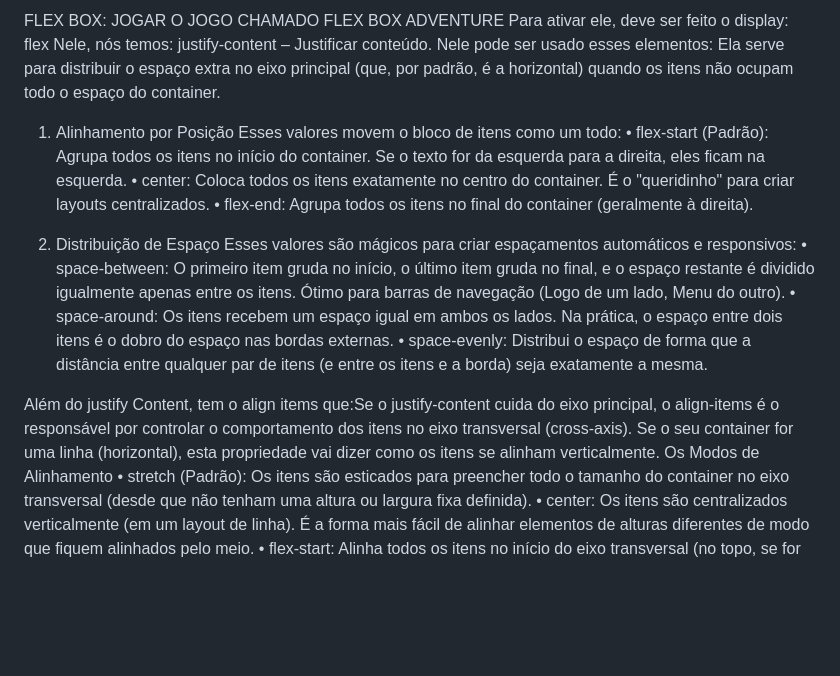
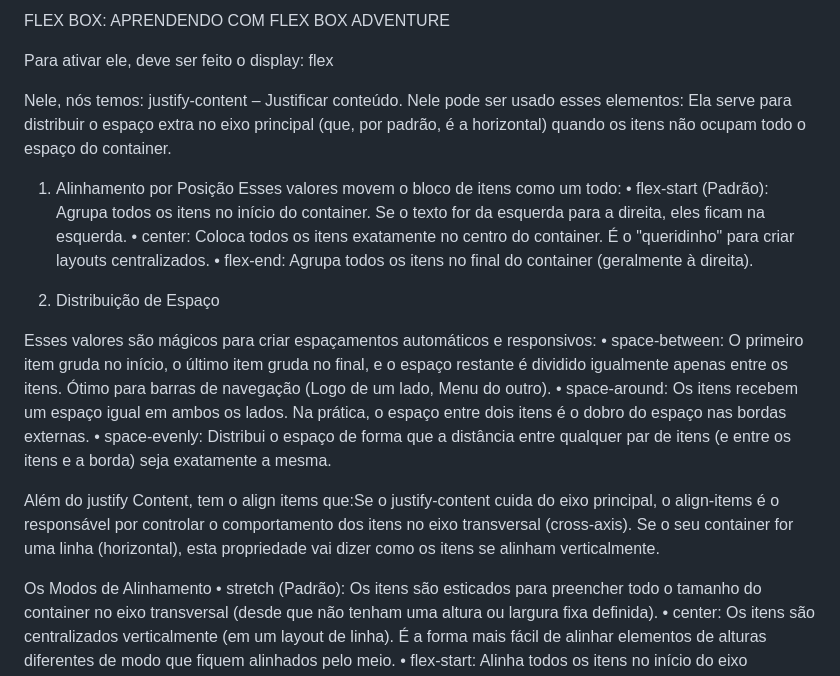
Before and after one commit to GabrielBragaRavanelli/Login-site, a Markdown page: README.md, the part around one of its changes. Drawn GitHub-style; blank space fills up the shorter version.

Commit message:
Revise README for Flex Box Adventure clarity
Updated the README to clarify the purpose of Flex Box Adventure and improved explanations of flex properties.

```diff
--- a/README.md
+++ b/README.md
@@ -1,6 +1,8 @@
 
-FLEX BOX: JOGAR O JOGO CHAMADO FLEX BOX ADVENTURE
+FLEX BOX: APRENDENDO COM  FLEX BOX ADVENTURE
+
 Para ativar ele, deve ser feito o display: flex
+
 Nele, nós temos: justify-content – Justificar conteúdo. Nele pode ser usado esses elementos:
 Ela serve para distribuir o espaço extra no eixo principal (que, por padrão, é a horizontal) quando os itens não ocupam todo o espaço do container.
 
@@ -11,12 +13,14 @@ Esses valores movem o bloco de itens como um todo:
 •	flex-end: Agrupa todos os itens no final do container (geralmente à direita).
 
 2. Distribuição de Espaço
+
 Esses valores são mágicos para criar espaçamentos automáticos e responsivos:
 •	space-between: O primeiro item gruda no início, o último item gruda no final, e o espaço restante é dividido igualmente apenas entre os itens. Ótimo para barras de navegação (Logo de um lado, Menu do outro).
 •	space-around: Os itens recebem um espaço igual em ambos os lados. Na prática, o espaço entre dois itens é o dobro do espaço nas bordas externas.
 •	space-evenly: Distribui o espaço de forma que a distância entre qualquer par de itens (e entre os itens e a borda) seja exatamente a mesma.
 
 Além do justify Content, tem o align items que:Se o justify-content cuida do eixo principal, o align-items é o responsável por controlar o comportamento dos itens no eixo transversal (cross-axis). Se o seu container for uma linha (horizontal), esta propriedade vai dizer como os itens se alinham verticalmente.
+
 Os Modos de Alinhamento
 •	stretch (Padrão): Os itens são esticados para preencher todo o tamanho do container no eixo transversal (desde que não tenham uma altura ou largura fixa definida).
 •	center: Os itens são centralizados verticalmente (em um layout de linha). É a forma mais fácil de alinhar elementos de alturas diferentes de modo que fiquem alinhados pelo meio.
```
Also changed, not shown: other parts of README.md (+5 -0 lines).
